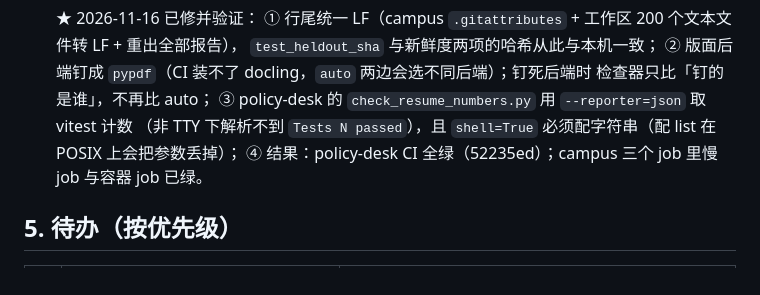
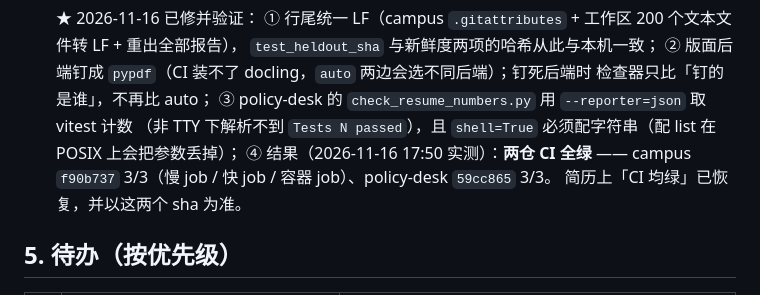
Before and after one commit to inwardzyx/policy-desk, a Markdown page: HANDOFF.md, the part around the change. Drawn GitHub-style.

Commit message:
docs(resume): CI 措辞恢复「均绿」（两仓各 3/3 实测通过：campus f90b737、desk 59cc865）

```diff
--- a/HANDOFF.md
+++ b/HANDOFF.md
@@ -114,7 +114,8 @@ D:\_review_rag-cs       ← 算法层（234 个提交）        github.com/inwar
       ③ policy-desk 的 `check_resume_numbers.py` 用 `--reporter=json` 取 vitest 计数
          （非 TTY 下解析不到 `Tests N passed`），且 `shell=True` 必须配字符串（配 list 在 POSIX
          上会把参数丢掉）；
-      ④ 结果：policy-desk CI 全绿（52235ed）；campus 三个 job 里慢 job 与容器 job 已绿。
+      ④ 结果（2026-11-16 17:50 实测）：**两仓 CI 全绿** —— campus `f90b737` 3/3（慢 job / 快 job / 容器 job）、policy-desk `59cc865` 3/3。
+         简历上「CI 均绿」已恢复，并以这两个 sha 为准。
 
 ## 5. 待办（按优先级）
 
```
Also changed, not shown: docs/resume-final.jpg, docs/resume-final.png, 2 other files.
